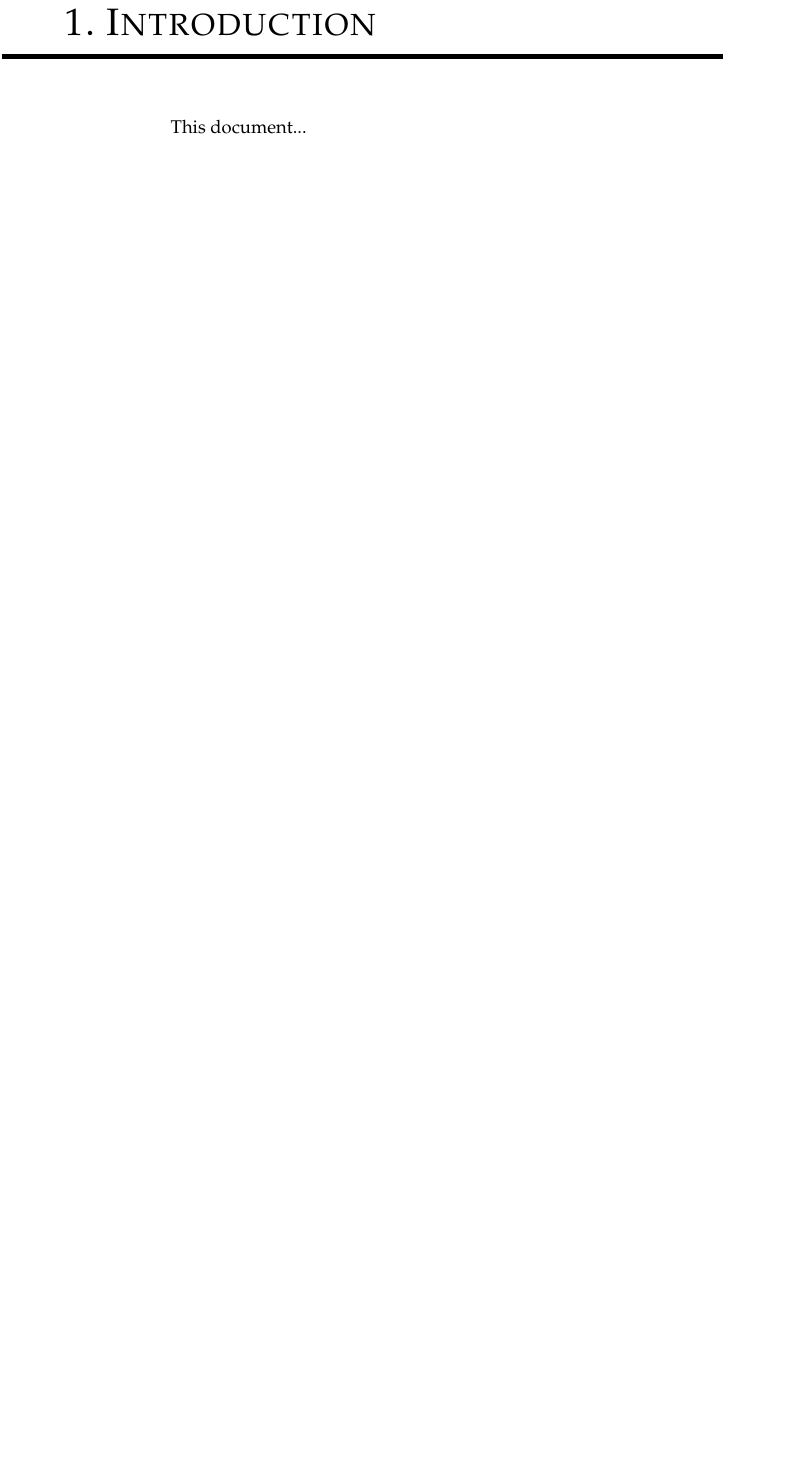
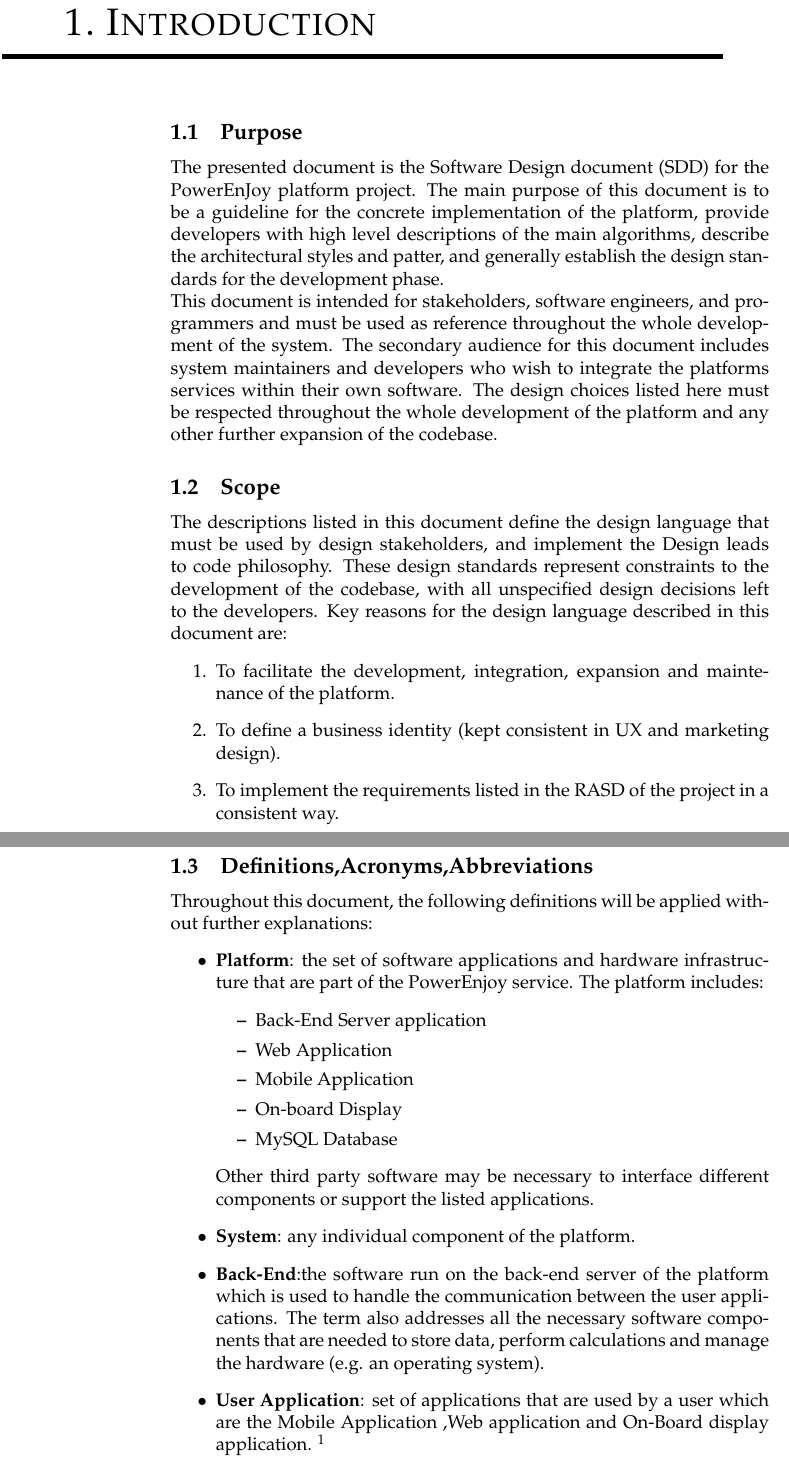
Before and after one commit to yangi92/SE2_PowerEnJoy, a LaTeX document (Working/DD/DD.tex, which reads Working/DD/SubModules/Introduction.tex): part of page 3 of 21 before the commit and two parts of pages 3 and 4 of 18 after it, the two joined at a grey line, cut so that both start at the same text, the shorter picture padded with empty space. The pictures show the PDF file Working/DD/DD.pdf that the author committed with the source.

Commit message:
Introduction added

```diff
--- a/Working/DD/SubModules/Introduction.tex
+++ b/Working/DD/SubModules/Introduction.tex
@@ -1 +1,43 @@
-This document...
+\subsection{Purpose}
+The presented document is the Software Design document (SDD) for the PowerEnJoy platform project. The main purpose of this document is to be a guideline for the concrete implementation of the platform, provide developers with high level descriptions of the main algorithms, describe the architectural styles and patter, and generally establish the design standards for the development
+phase.\\
+This document is intended for stakeholders, software engineers, and programmers and must be used as reference throughout the whole development of the system. The secondary audience for this document includes system maintainers and developers who wish to integrate the platform’s services within
+their own software. The design choices listed here must be respected throughout the whole development of the platform and any other further expansion of the codebase.
+\subsection{Scope}
+The descriptions listed in this document define the design language that must
+be used by design stakeholders, and implement the “Design leads to code” philosophy.
+These design standards represent constraints to the development of
+the codebase, with all unspecified design decisions left to the developers.
+Key reasons for the design language described in this document are:
+\begin{enumerate}
+\item To facilitate the development, integration, expansion and maintenance of
+the platform.
+\item To define a business identity (kept consistent in UX and marketing design).
+\item To implement the requirements listed in the RASD of the project in a consistent
+way.
+\end{enumerate}
+
+
+\subsection{Definitions,Acronyms,Abbreviations}
+Throughout this document, the following definitions will be applied without
+further explanations:
+\begin{itemize}
+\item \textbf{Platform}: the set of software applications and hardware infrastructure that are part of the PowerEnjoy service. The platform includes:
+	\begin{itemize}
+	\item Back-End Server application
+	\item Web Application
+	\item Mobile Application
+	\item On-board Display
+	\item MySQL Database
+	\end{itemize}
+	Other third party software may be necessary to interface different components
+	or support the listed applications.
+\item \textbf{System}: any individual component of the platform.
+\item \textbf{Back-End}:the software run on the back-end server of the platform which is used to handle the communication between the user applications. The
+term also addresses all the necessary software components that are needed
+to store data, perform calculations and manage the hardware (e.g. an operating
+system).
+\item \textbf{User Application}: set of applications that are used by a user which are the Mobile Application ,Web application and On-Board display application.
+\footnote{For more informations check Section 2.4.2 on the \emph{RASD}}
+\item \textbf{User}: any person registered and authorized to use the above mentioned systems.
+\end{itemize}
@@ -1,0 +65,5 @@
+\subsection{Document Structure}
+The presented DD is divided in sections and structured as follows:
+\begin{itemize}
+\item Section 1 - Introduction: contains support information to better understand
+the presented document.
@@ -1,0 +81 @@
+\end{itemize}
```
Also changed, not shown: Working/DD/DD.tex (+0 -12 lines), Working/DD/DD.pdf, Working/DD/SubModules/Introduction.tex (32 more changed lines), 5 other files.
